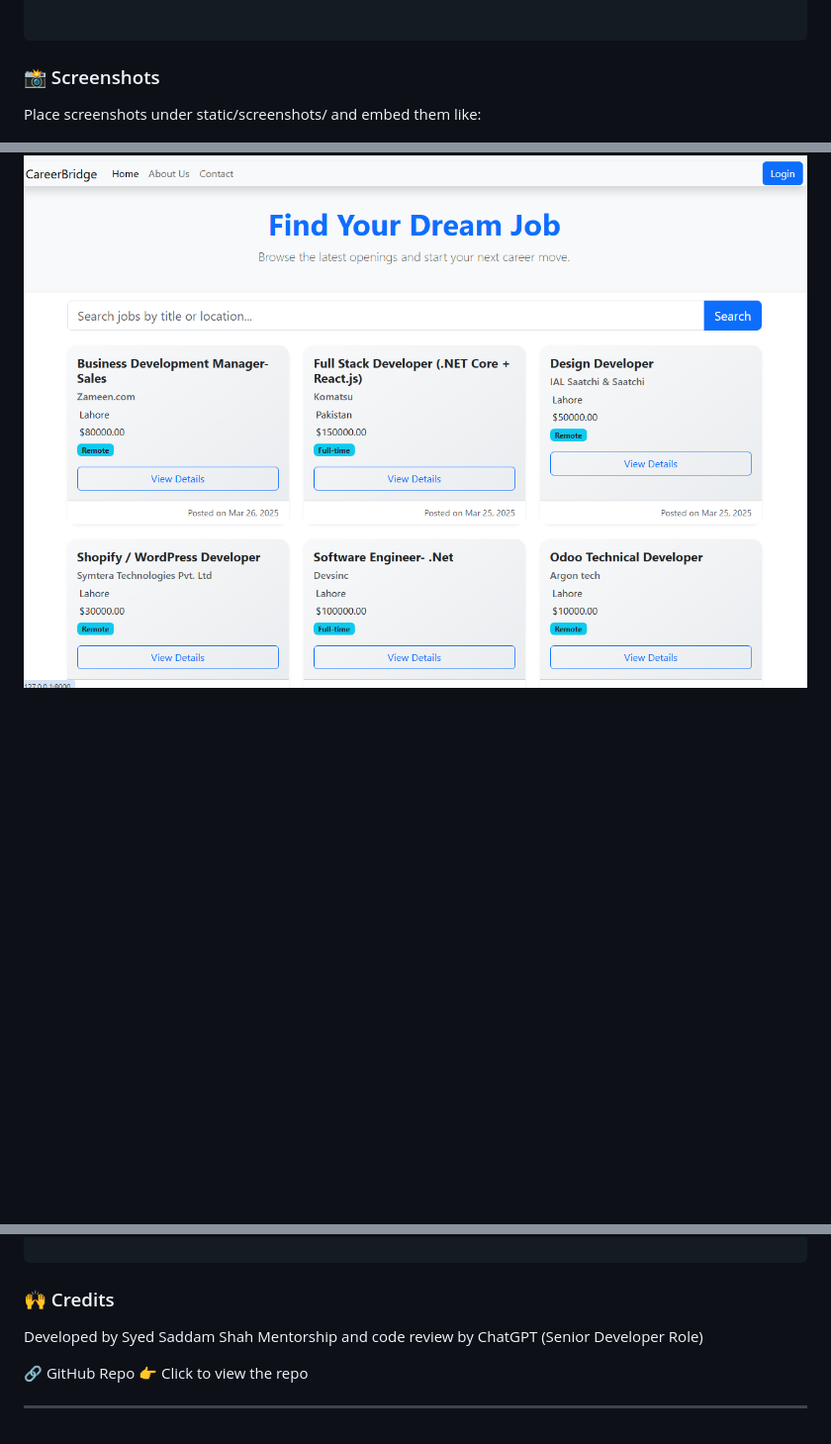
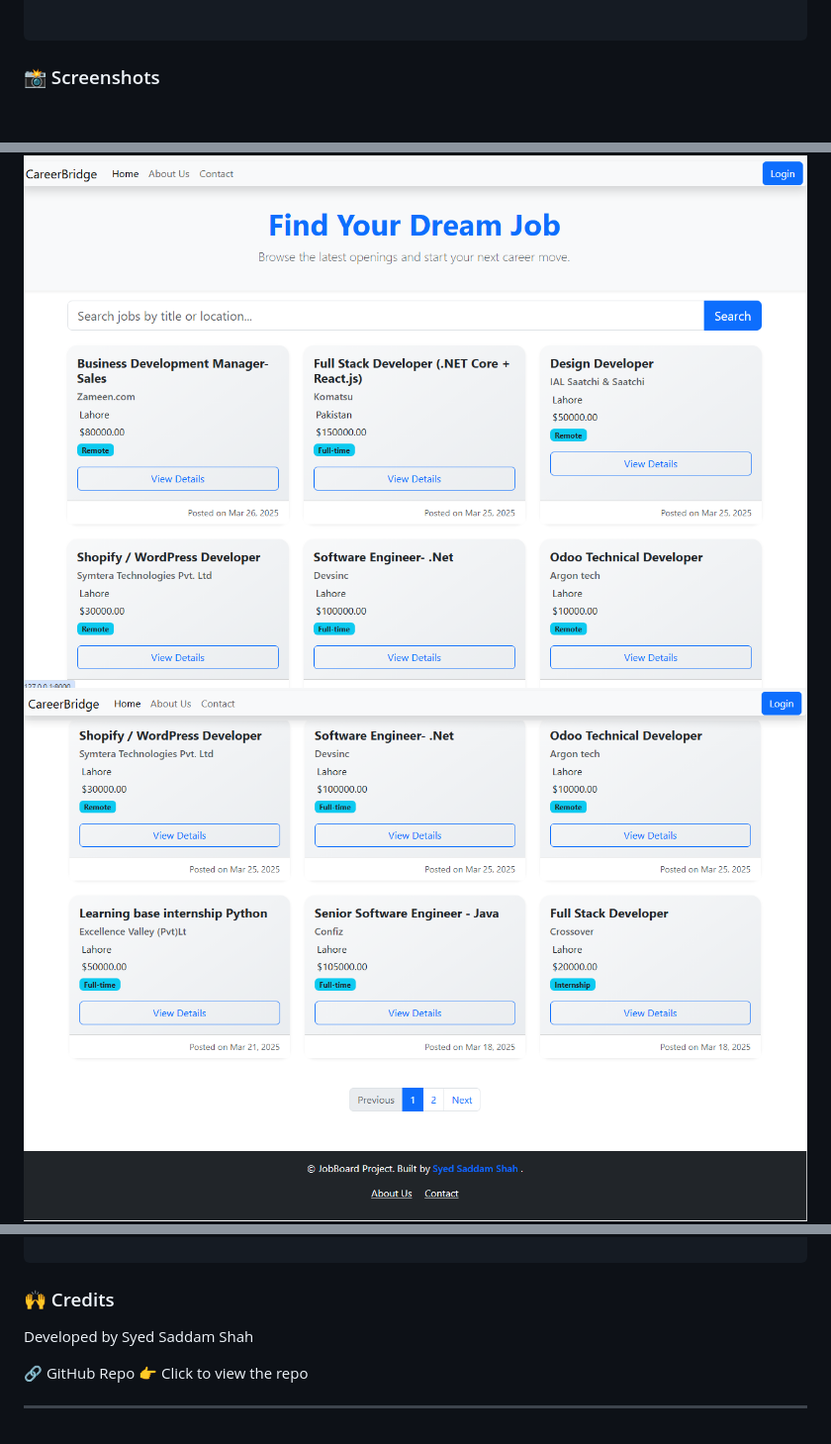
Before and after one commit to SaddamShah92/CareerBridge, a Markdown page: README.md, 3 parts joined by grey strips. Shown: that part at 99% size. Drawn GitHub-style; blank space fills up the shorter version.

````diff
--- a/README.md
+++ b/README.md
@@ -153,8 +153,7 @@ URL	View	Purpose
 ```
 
 ### 📸 Screenshots
-Place screenshots under static/screenshots/ and embed them like:
-
 
 ![Homepage](static/screenshots/home.png)
+![Homepage2](static/screenshots/home2.png)
 ![Login](static/screenshots/login.png)
@@ -182,7 +184,6 @@ This project is intended for educational purposes. You are welcome to use and mo
 ### 🙌 Credits
 
 Developed by Syed Saddam Shah
-Mentorship and code review by ChatGPT (Senior Developer Role)
 
 🔗 GitHub Repo
 👉 Click to view the repo
````
Also changed, not shown: other parts of README.md (+4 -1 lines).
